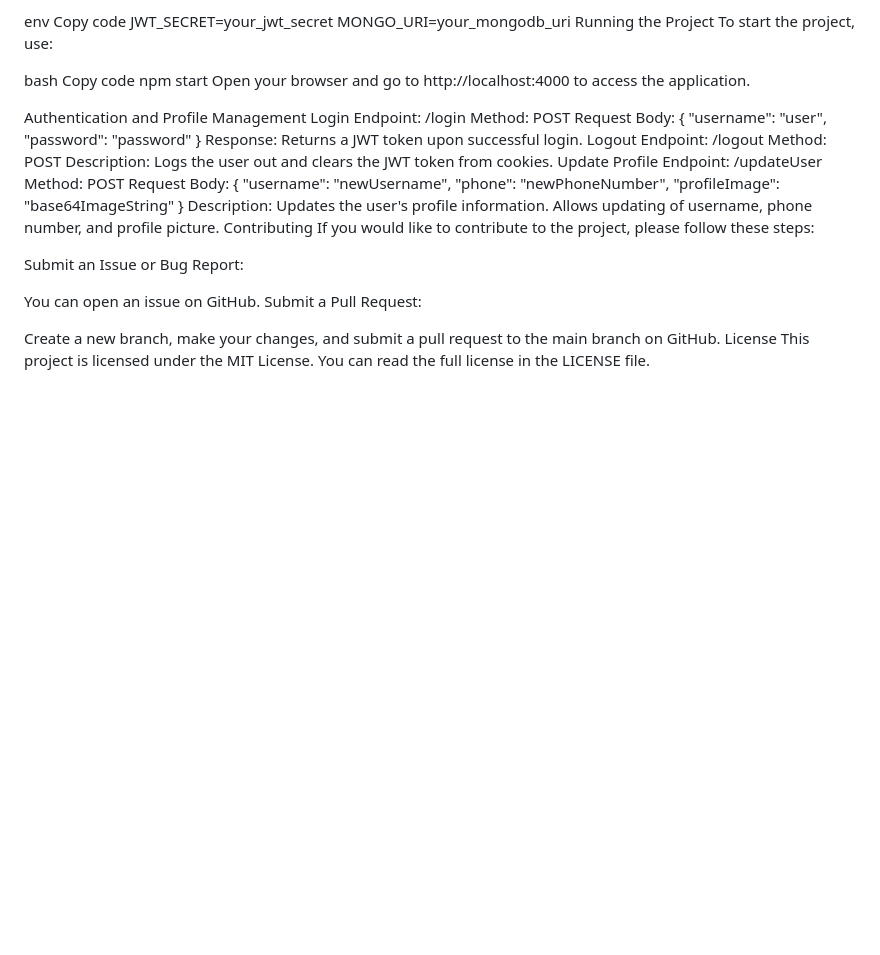
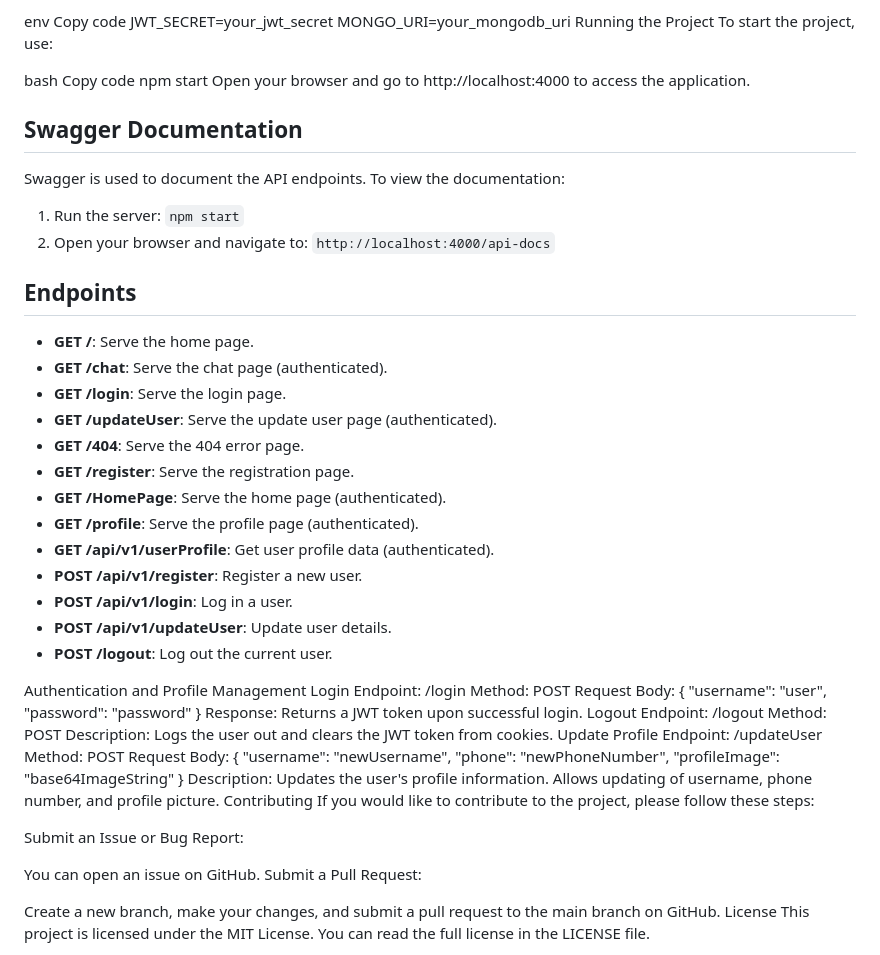
Before and after one commit to mesalm/ChatApp, a Markdown page: README.md, the part around the change. Drawn GitHub-style; blank space fills up the shorter version.

```diff
--- a/README.md
+++ b/README.md
@@ -59,6 +59,28 @@ bash
 Copy code
 npm start
 Open your browser and go to http://localhost:4000 to access the application.
+## Swagger Documentation
+
+Swagger is used to document the API endpoints. To view the documentation:
+
+1. Run the server: `npm start`
+2. Open your browser and navigate to: `http://localhost:4000/api-docs`
+
+## Endpoints
+
+- **GET /**: Serve the home page.
+- **GET /chat**: Serve the chat page (authenticated).
+- **GET /login**: Serve the login page.
+- **GET /updateUser**: Serve the update user page (authenticated).
+- **GET /404**: Serve the 404 error page.
+- **GET /register**: Serve the registration page.
+- **GET /HomePage**: Serve the home page (authenticated).
+- **GET /profile**: Serve the profile page (authenticated).
+- **GET /api/v1/userProfile**: Get user profile data (authenticated).
+- **POST /api/v1/register**: Register a new user.
+- **POST /api/v1/login**: Log in a user.
+- **POST /api/v1/updateUser**: Update user details.
+- **POST /logout**: Log out the current user.
 
 Authentication and Profile Management
 Login
```
